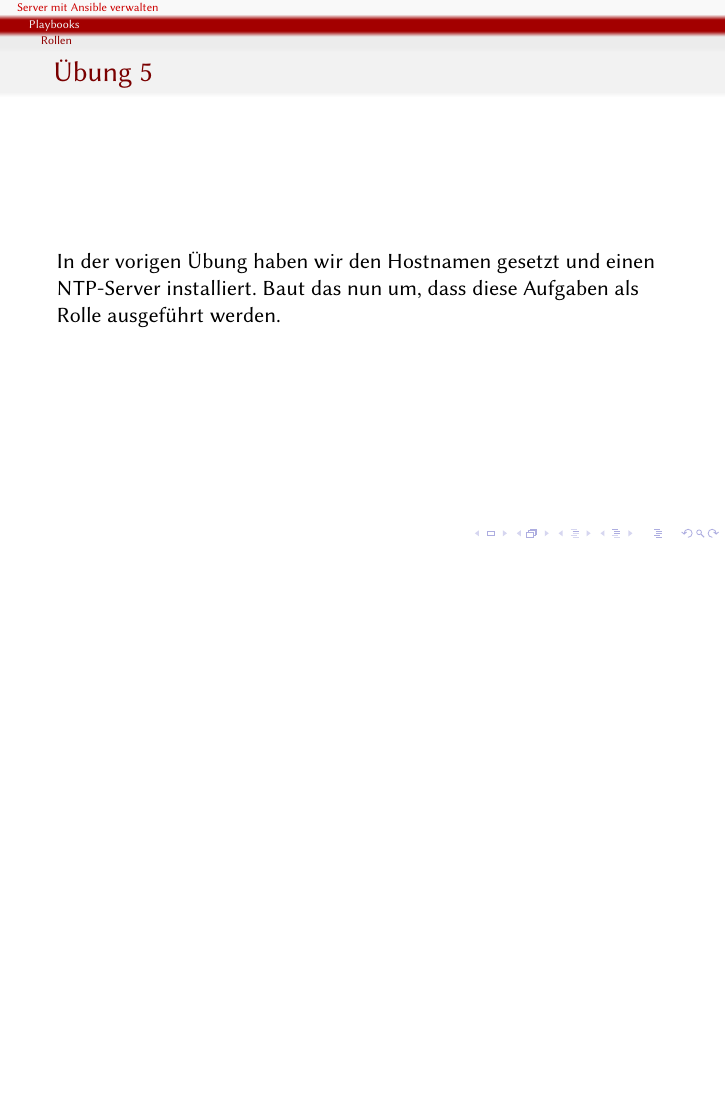
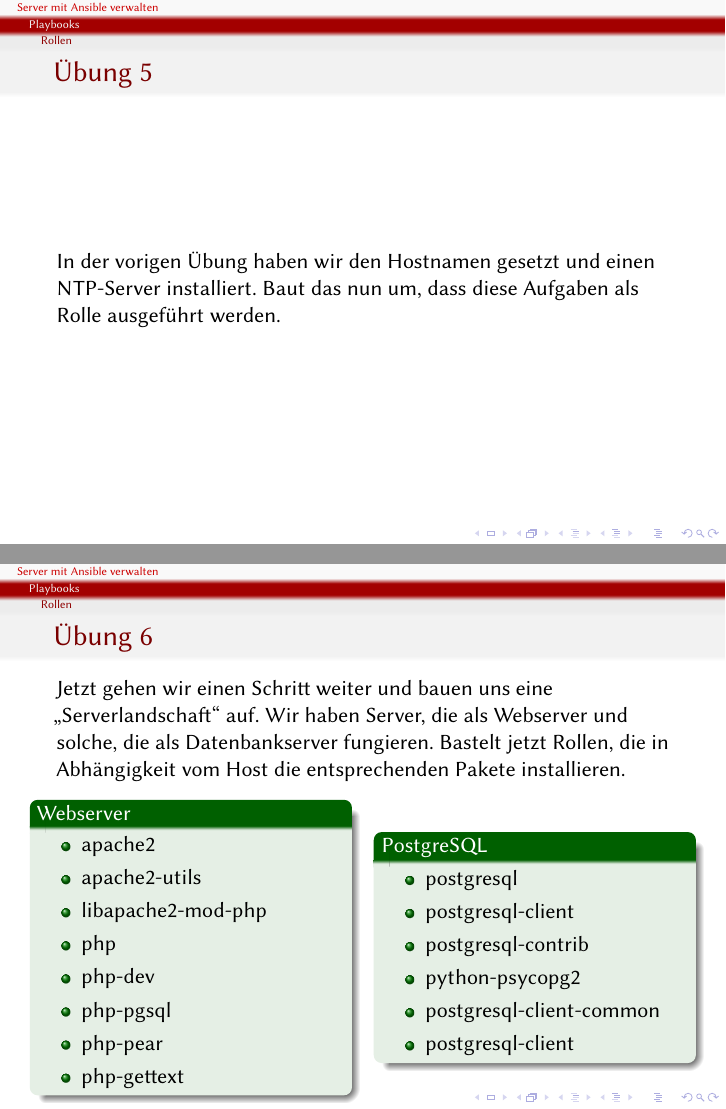
Before and after one commit to andreasscherbaum/ansible-workshop-clt-2018, LaTeX slides (slides/ansible-workshop.ltx): page 45 of 45 before the commit and pages 45 and 46 of 46 after it, the two joined at a grey line, the shorter picture padded with empty space. Compiled offline with pdfLaTeX.

Commit message:
exercise 6

```diff
--- a/slides/ansible-workshop.ltx
+++ b/slides/ansible-workshop.ltx
@@ -404,4 +404,42 @@ verwaltet über Ansible
   installiert. Baut das nun um, dass diese Aufgaben als Rolle ausgeführt werden.
 \end{frame}
 
+\begin{frame}
+  \frametitle{Übung 6}
+  Jetzt gehen wir einen Schritt weiter und bauen uns eine
+  \enquote{Serverlandschaft} auf. Wir haben Server, die als Webserver und
+  solche, die als Datenbankserver fungieren. Bastelt jetzt Rollen, die
+  in Abhängigkeit vom Host die entsprechenden Pakete installieren.
+  \begin{columns}
+    \begin{column}{.5\textwidth}
+      \begin{exampleblock}{Webserver}
+        \begin{itemize}
+        \item apache2
+        \item apache2-utils
+        \item libapache2-mod-php
+        \item php
+        \item php-dev
+        \item php-pgsql
+        \item php-pear
+        \item php-gettext
+        \end{itemize}
+      \end{exampleblock}
+    \end{column}
+    \begin{column}{.5\textwidth}
+      \begin{exampleblock}{PostgreSQL}
+        \begin{itemize}
+        \item postgresql
+        \item postgresql-client
+        \item postgresql-contrib
+        \item python-psycopg2
+        \item postgresql-client-common
+        \item postgresql-client
+        \end{itemize}
+      \end{exampleblock}
+    \end{column}
+  \end{columns}
+\end{frame}
+
+
+
 \end{document}
```
